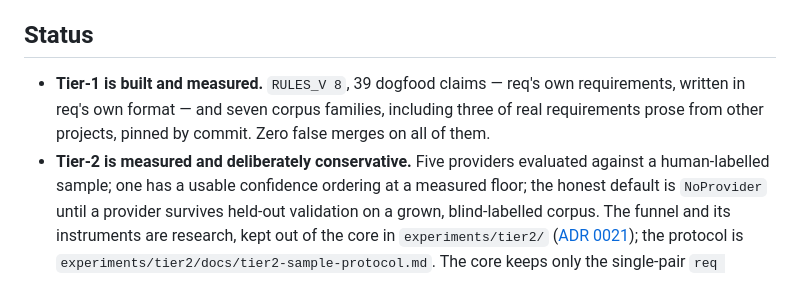
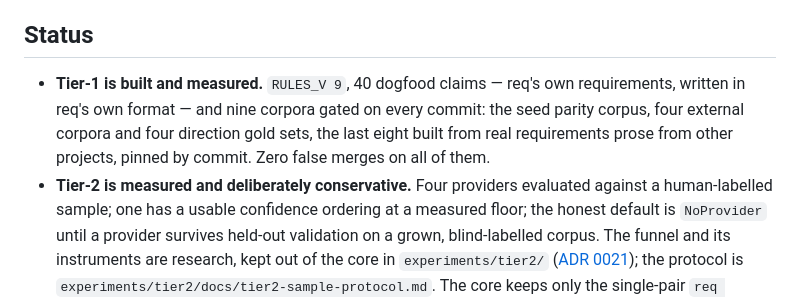
Before and after one commit to autox-my/req, a Markdown page: README.md, the part around one of its changes. Rendered like a GitHub page.

Commit message:
fix(readme): true alt text and Status numbers; re-crop the drift pictures so the legend is whole (P-1-fix)
README: the before picture's alt text said every part holds; five parts read "no claim", so it now says
every part with a linked requirement holds. Status numbers checked against the repository: RULES_V 8 -> 9
(src/canon.rs), 39 -> 40 dogfood claims (claims/), "seven corpus families, three of real prose" -> nine
corpora gated by scripts/check.sh (parity, external-v1..v4, direction-v1..v4; the last eight real prose from
other projects), "Five providers" -> "Four providers" (tier2-sample-protocol.md, Amendments 3 and 4). The
paraphrase numbers (272, 60, 180) and the Tier-2 floor sentence match experiments/.

Pictures: all three re-cropped identically to 1680x1128 (sips -c 1128 1680 --cropOffset 132 182 over the same
archify 7e45f36 renders, which reproduce the old crops byte for byte). Pixel check: same size; the only
differing regions are the Evidence box and its frame (tightening) and the loosening label. .png.json
png_sha256 and recipe updated; tools/demo/drift.html aspect-ratio 1680/1128; docs/drift.html regenerated
with drift_page.py --out.

scripts/check.sh: full run, exit 0, no SKIP.

Co-Authored-By: Claude Sonnet 5.5 <noreply@anthropic.com>

```diff
--- a/README.md
+++ b/README.md
@@ -155,10 +155,11 @@ Git-native storage is table stakes, not the moat.
 
 ## Status
 
-- **Tier-1 is built and measured.** `RULES_V 8`, 39 dogfood claims — req's own requirements,
-  written in req's own format — and seven corpus families, including three of real
-  requirements prose from other projects, pinned by commit. Zero false merges on all of them.
-- **Tier-2 is measured and deliberately conservative.** Five providers evaluated against a
+- **Tier-1 is built and measured.** `RULES_V 9`, 40 dogfood claims — req's own requirements,
+  written in req's own format — and nine corpora gated on every commit: the seed parity corpus,
+  four external corpora and four direction gold sets, the last eight built from real requirements
+  prose from other projects, pinned by commit. Zero false merges on all of them.
+- **Tier-2 is measured and deliberately conservative.** Four providers evaluated against a
   human-labelled sample; one has a usable confidence ordering at a measured floor; the honest
   default is `NoProvider` until a provider survives held-out validation on a grown,
   blind-labelled corpus. The funnel and its instruments are research, kept out of the core in
```
Also changed, not shown: other parts of README.md (+1 -1 lines), docs/architecture/drift/req-before.png, docs/architecture/drift/req-loosening.png, docs/architecture/drift/req-tightening.png, 5 other files.
